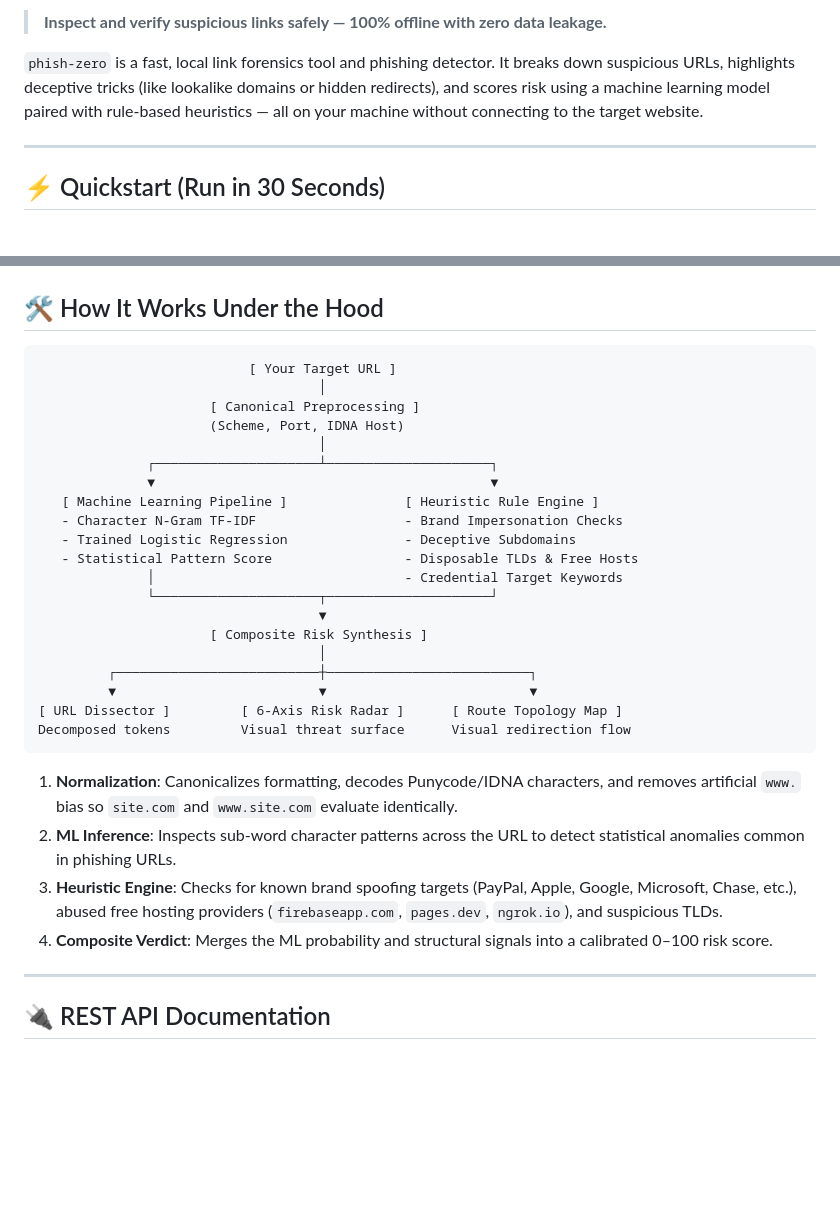
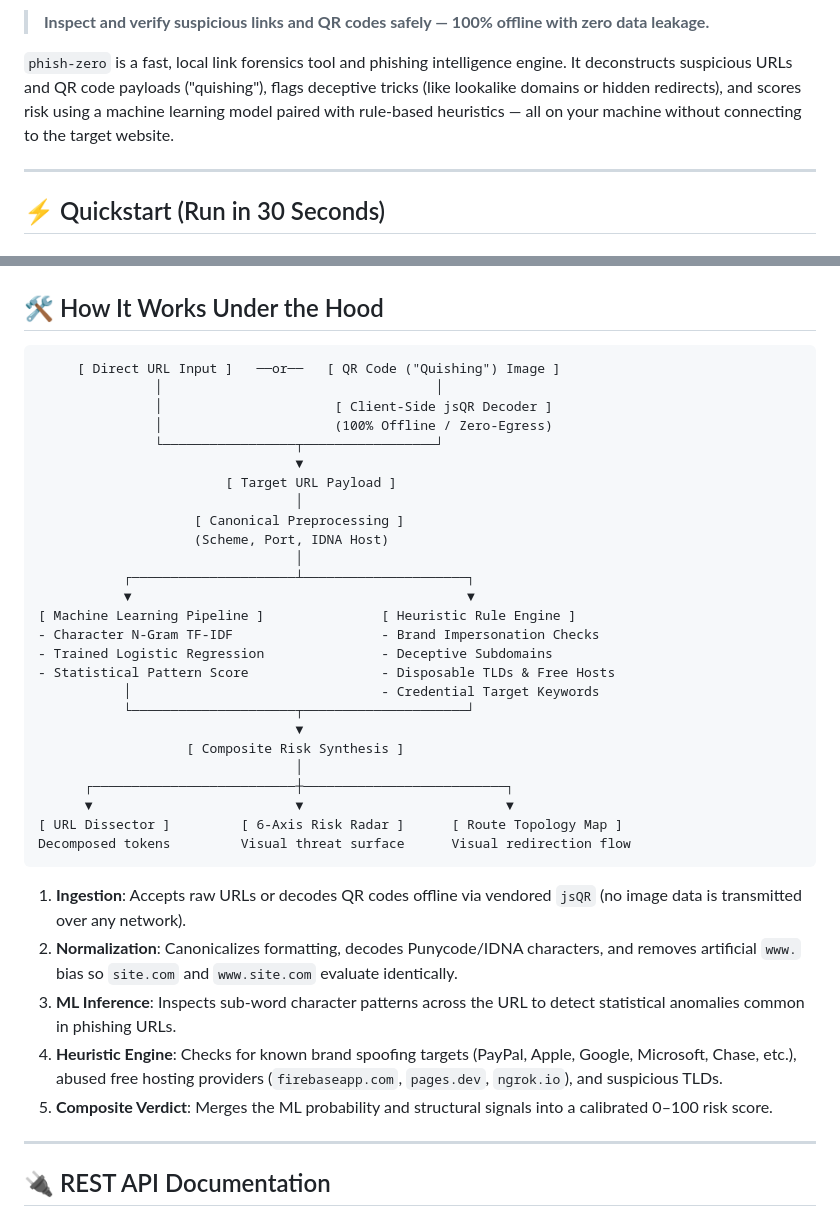
Before and after one commit to securitygeek15/phish-zero, a Markdown page: README.md, 2 parts joined by grey strips. Drawn GitHub-style; blank space fills up the shorter version.

````diff
--- a/README.md
+++ b/README.md
@@ -7,7 +8,7 @@
 
-> **Inspect and verify suspicious links safely — 100% offline with zero data leakage.**
+> **Inspect and verify suspicious links and QR codes safely — 100% offline with zero data leakage.**
 
-`phish-zero` is a fast, local link forensics tool and phishing detector. It breaks down suspicious URLs, highlights deceptive tricks (like lookalike domains or hidden redirects), and scores risk using a machine learning model paired with rule-based heuristics — all on your machine without connecting to the target website.
+`phish-zero` is a fast, local link forensics tool and phishing intelligence engine. It deconstructs suspicious URLs and QR code payloads ("quishing"), flags deceptive tricks (like lookalike domains or hidden redirects), and scores risk using a machine learning model paired with rule-based heuristics — all on your machine without connecting to the target website.
 
 ---
 
@@ -109,32 +127,39 @@ To ensure realistic real-world evaluation, testing used `GroupShuffleSplit` part
 ## 🛠️ How It Works Under the Hood
 
 ```text
-                           [ Your Target URL ]
-                                    │
-                      [ Canonical Preprocessing ]
-                      (Scheme, Port, IDNA Host)
-                                    │
-              ┌─────────────────────┴─────────────────────┐
-              ▼                                           ▼
-   [ Machine Learning Pipeline ]               [ Heuristic Rule Engine ]
-   - Character N-Gram TF-IDF                   - Brand Impersonation Checks
-   - Trained Logistic Regression               - Deceptive Subdomains
-   - Statistical Pattern Score                 - Disposable TLDs & Free Hosts
-              │                                - Credential Target Keywords
-              └─────────────────────┬─────────────────────┘
-                                    ▼
-                      [ Composite Risk Synthesis ]
-                                    │
-         ┌──────────────────────────┼──────────────────────────┐
-         ▼                          ▼                          ▼
+     [ Direct URL Input ]   ──or──   [ QR Code ("Quishing") Image ]
+               │                                   │
+               │                      [ Client-Side jsQR Decoder ]
+               │                      (100% Offline / Zero-Egress)
+               └─────────────────┬─────────────────┘
+                                 ▼
+                        [ Target URL Payload ]
+                                 │
+                    [ Canonical Preprocessing ]
+                    (Scheme, Port, IDNA Host)
+                                 │
+           ┌─────────────────────┴─────────────────────┐
+           ▼                                           ▼
+[ Machine Learning Pipeline ]               [ Heuristic Rule Engine ]
+- Character N-Gram TF-IDF                   - Brand Impersonation Checks
+- Trained Logistic Regression               - Deceptive Subdomains
+- Statistical Pattern Score                 - Disposable TLDs & Free Hosts
+           │                                - Credential Target Keywords
+           └─────────────────────┬─────────────────────┘
+                                 ▼
+                   [ Composite Risk Synthesis ]
+                                 │
+      ┌──────────────────────────┼──────────────────────────┐
+      ▼                          ▼                          ▼
 [ URL Dissector ]         [ 6-Axis Risk Radar ]      [ Route Topology Map ]
 Decomposed tokens         Visual threat surface      Visual redirection flow
 ```
 
-1. **Normalization**: Canonicalizes formatting, decodes Punycode/IDNA characters, and removes artificial `www.` bias so `site.com` and `www.site.com` evaluate identically.
-2. **ML Inference**: Inspects sub-word character patterns across the URL to detect statistical anomalies common in phishing URLs.
-3. **Heuristic Engine**: Checks for known brand spoofing targets (PayPal, Apple, Google, Microsoft, Chase, etc.), abused free hosting providers (`firebaseapp.com`, `pages.dev`, `ngrok.io`), and suspicious TLDs.
-4. **Composite Verdict**: Merges the ML probability and structural signals into a calibrated 0–100 risk score.
+1. **Ingestion**: Accepts raw URLs or decodes QR codes offline via vendored `jsQR` (no image data is transmitted over any network).
+2. **Normalization**: Canonicalizes formatting, decodes Punycode/IDNA characters, and removes artificial `www.` bias so `site.com` and `www.site.com` evaluate identically.
+3. **ML Inference**: Inspects sub-word character patterns across the URL to detect statistical anomalies common in phishing URLs.
+4. **Heuristic Engine**: Checks for known brand spoofing targets (PayPal, Apple, Google, Microsoft, Chase, etc.), abused free hosting providers (`firebaseapp.com`, `pages.dev`, `ngrok.io`), and suspicious TLDs.
+5. **Composite Verdict**: Merges the ML probability and structural signals into a calibrated 0–100 risk score.
 
 ---
 
````
Also changed, not shown: other parts of README.md (+42 -9 lines).
